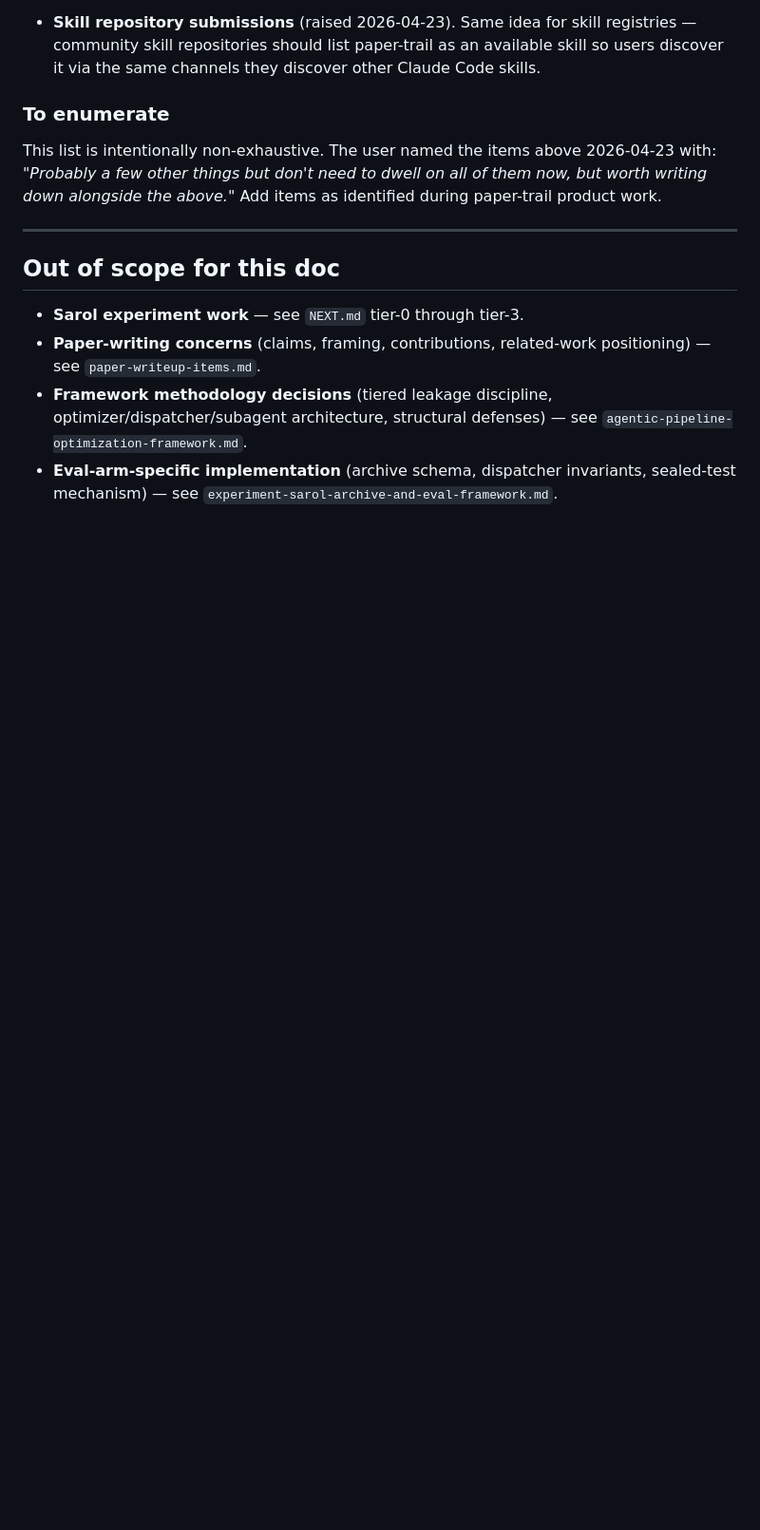
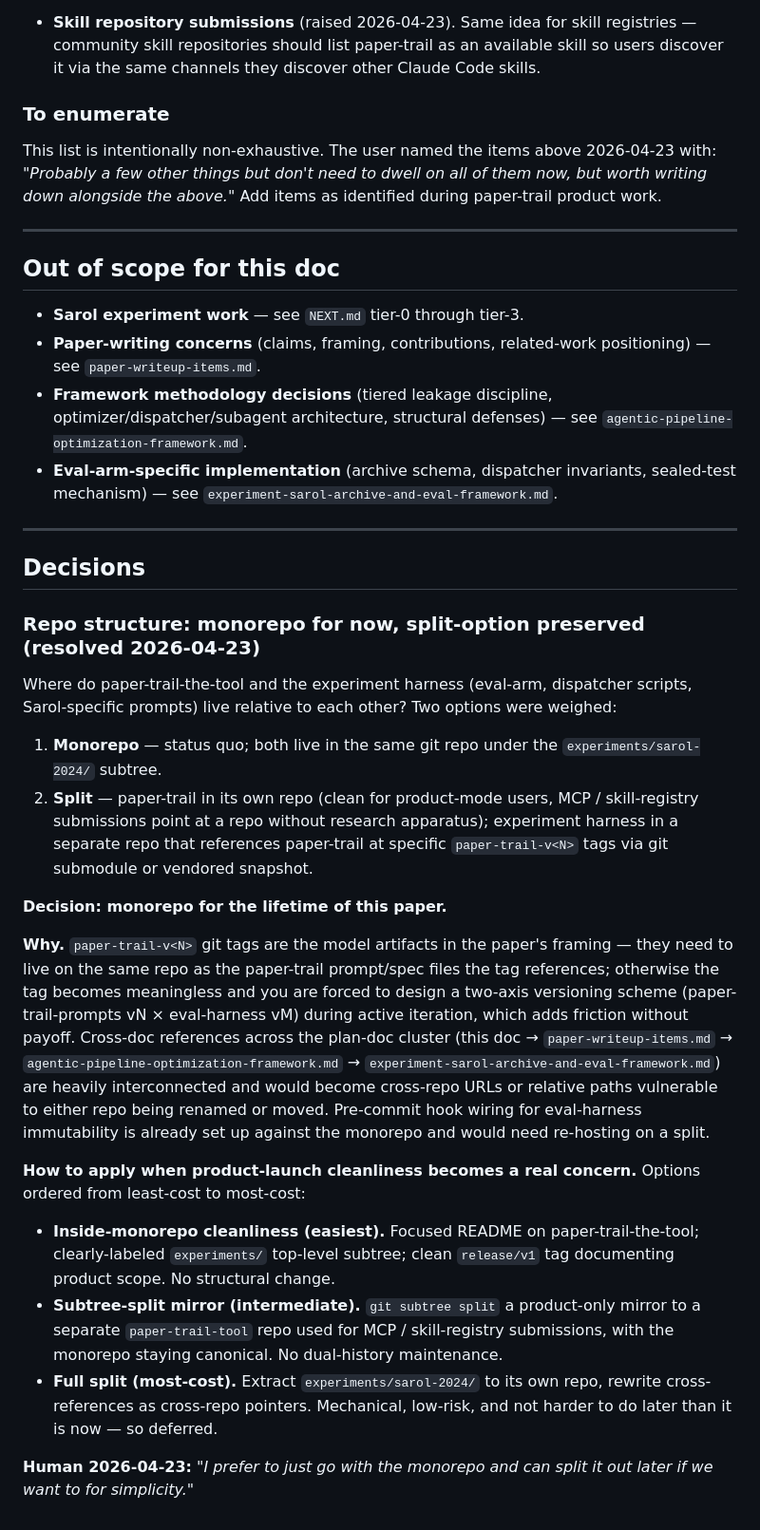
Before and after one commit to philadamson93/paper-trail, a Markdown page: docs/plans/paper-trail-product-backlog.md, the part around the change. Shown at 95% size. GitHub-like rendering; blank space fills up the shorter version.

Commit message:
Capture the 2026-04-23 monorepo-vs-split repo-structure decision in a new "Decisions" section of paper-trail-product-backlog.md so the reasoning lives alongside the product-backlog it relates to rather than as session-only chat: names the two options weighed (monorepo status-quo with everything under experiments/sarol-2024/ subtree vs split with paper-trail-the-tool in its own repo and the experiment harness referencing paper-trail at paper-trail-v<N> tags via submodule or vendored snapshot), records the decision as monorepo-for-the-lifetime-of-this-paper with three specific "why" pillars (paper-trail-v<N> git tags ARE the model artifacts so they must live on the same repo as the prompt/spec files the tag references otherwise the tag is meaningless and you're forced into a two-axis prompts-vN × eval-harness-vM versioning scheme during active iteration; cross-doc references across the plan-doc cluster are heavily interconnected and would become cross-repo URLs vulnerable to either repo being renamed/moved; pre-commit-hook wiring for eval-harness immutability is already set up against the monorepo and would need re-hosting on a split), and lays out a three-option escalation ladder for if/when product-launch cleanliness becomes a real concern (inside-monorepo cleanliness via focused README + clearly-labeled experiments/ subtree + clean release/v1 tag as least-cost; git-subtree-split product-only mirror to a separate paper-trail-tool repo for MCP / skill-registry submissions with the monorepo staying canonical as intermediate; full split of experiments/sarol-2024/ to its own repo with cross-repo pointer rewriting as most-cost, deferred because it is mechanical-low-risk and not harder later than now); Human quote preserved — "I prefer to just go with the monorepo and can split it out later if we want to for simplicity."

```diff
--- a/docs/plans/paper-trail-product-backlog.md
+++ b/docs/plans/paper-trail-product-backlog.md
@@ -46,3 +46,26 @@ This list is intentionally non-exhaustive. The user named the items above 2026-0
 - **Paper-writing concerns** (claims, framing, contributions, related-work positioning) — see `paper-writeup-items.md`.
 - **Framework methodology decisions** (tiered leakage discipline, optimizer/dispatcher/subagent architecture, structural defenses) — see `agentic-pipeline-optimization-framework.md`.
 - **Eval-arm-specific implementation** (archive schema, dispatcher invariants, sealed-test mechanism) — see `experiment-sarol-archive-and-eval-framework.md`.
+
+---
+
+## Decisions
+
+### Repo structure: monorepo for now, split-option preserved (resolved 2026-04-23)
+
+Where do paper-trail-the-tool and the experiment harness (eval-arm, dispatcher scripts, Sarol-specific prompts) live relative to each other? Two options were weighed:
+
+1. **Monorepo** — status quo; both live in the same git repo under the `experiments/sarol-2024/` subtree.
+2. **Split** — paper-trail in its own repo (clean for product-mode users, MCP / skill-registry submissions point at a repo without research apparatus); experiment harness in a separate repo that references paper-trail at specific `paper-trail-v<N>` tags via git submodule or vendored snapshot.
+
+**Decision: monorepo for the lifetime of this paper.**
+
+**Why.** `paper-trail-v<N>` git tags are the model artifacts in the paper's framing — they need to live on the same repo as the paper-trail prompt/spec files the tag references; otherwise the tag becomes meaningless and you are forced to design a two-axis versioning scheme (paper-trail-prompts vN × eval-harness vM) during active iteration, which adds friction without payoff. Cross-doc references across the plan-doc cluster (this doc → `paper-writeup-items.md` → `agentic-pipeline-optimization-framework.md` → `experiment-sarol-archive-and-eval-framework.md`) are heavily interconnected and would become cross-repo URLs or relative paths vulnerable to either repo being renamed or moved. Pre-commit hook wiring for eval-harness immutability is already set up against the monorepo and would need re-hosting on a split.
+
+**How to apply when product-launch cleanliness becomes a real concern.** Options ordered from least-cost to most-cost:
+
+- **Inside-monorepo cleanliness (easiest).** Focused README on paper-trail-the-tool; clearly-labeled `experiments/` top-level subtree; clean `release/v1` tag documenting product scope. No structural change.
+- **Subtree-split mirror (intermediate).** `git subtree split` a product-only mirror to a separate `paper-trail-tool` repo used for MCP / skill-registry submissions, with the monorepo staying canonical. No dual-history maintenance.
+- **Full split (most-cost).** Extract `experiments/sarol-2024/` to its own repo, rewrite cross-references as cross-repo pointers. Mechanical, low-risk, and not harder to do later than it is now — so deferred.
+
+**Human 2026-04-23:** *"I prefer to just go with the monorepo and can split it out later if we want to for simplicity."*
```
